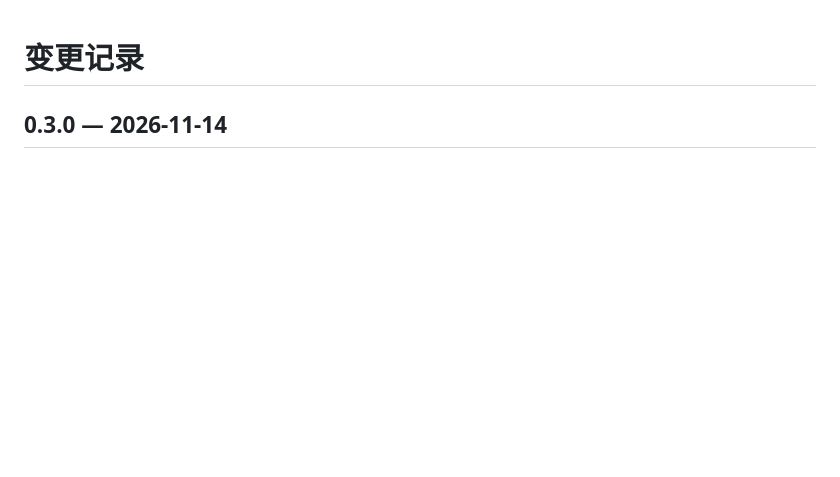
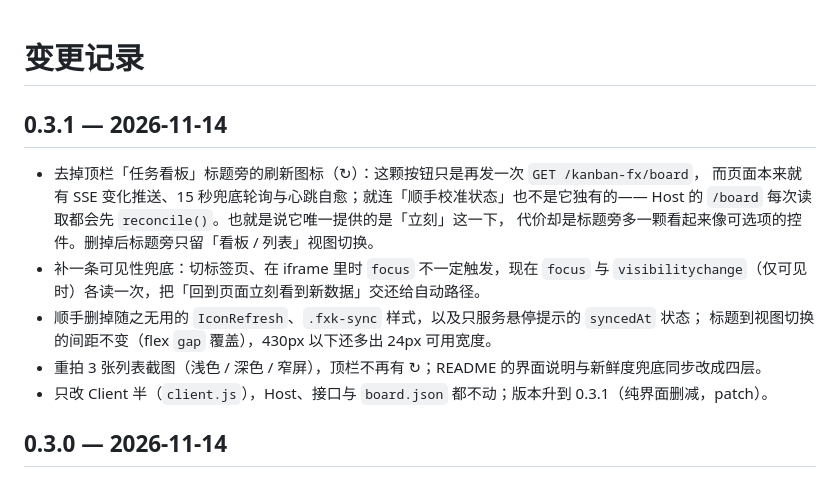
Before and after one commit to xianglifei/dsh-kanban-fx, a Markdown page: CHANGELOG.md, the part around the change. GitHub-like rendering; blank space fills up the shorter version.

```diff
--- a/CHANGELOG.md
+++ b/CHANGELOG.md
@@ -1,4 +1,17 @@
 # 变更记录
+
+## 0.3.1 — 2026-11-14
+
+- 去掉顶栏「任务看板」标题旁的刷新图标（↻）：这颗按钮只是再发一次 `GET /kanban-fx/board`，
+  而页面本来就有 SSE 变化推送、15 秒兜底轮询与心跳自愈；就连「顺手校准状态」也不是它独有的——
+  Host 的 `/board` 每次读取都会先 `reconcile()`。也就是说它唯一提供的是「立刻」这一下，
+  代价却是标题旁多一颗看起来像可选项的控件。删掉后标题旁只留「看板 / 列表」视图切换。
+- 补一条可见性兜底：切标签页、在 iframe 里时 `focus` 不一定触发，现在 `focus` 与
+  `visibilitychange`（仅可见时）各读一次，把「回到页面立刻看到新数据」交还给自动路径。
+- 顺手删掉随之无用的 `IconRefresh`、`.fxk-sync` 样式，以及只服务悬停提示的 `syncedAt` 状态；
+  标题到视图切换的间距不变（flex `gap` 覆盖），430px 以下还多出 24px 可用宽度。
+- 重拍 3 张列表截图（浅色 / 深色 / 窄屏），顶栏不再有 ↻；README 的界面说明与新鲜度兜底同步改成四层。
+- 只改 Client 半（`client.js`），Host、接口与 `board.json` 都不动；版本升到 0.3.1（纯界面删减，patch）。
 
 ## 0.3.0 — 2026-11-14
 
```
Also changed, not shown: README.md (+8 -7 lines), doc/界面 - 2026-11-14/列表视图-浅色.png, doc/界面 - 2026-11-14/列表视图-深色.png, doc/界面 - 2026-11-14/列表视图-窄屏.png, 2 other files.
